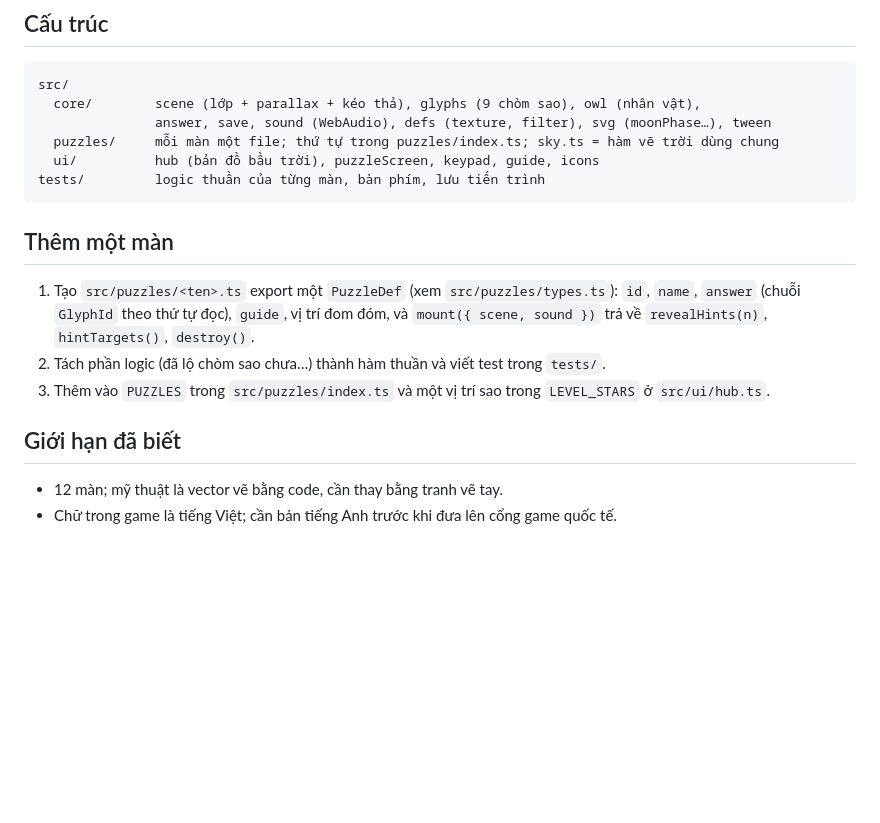
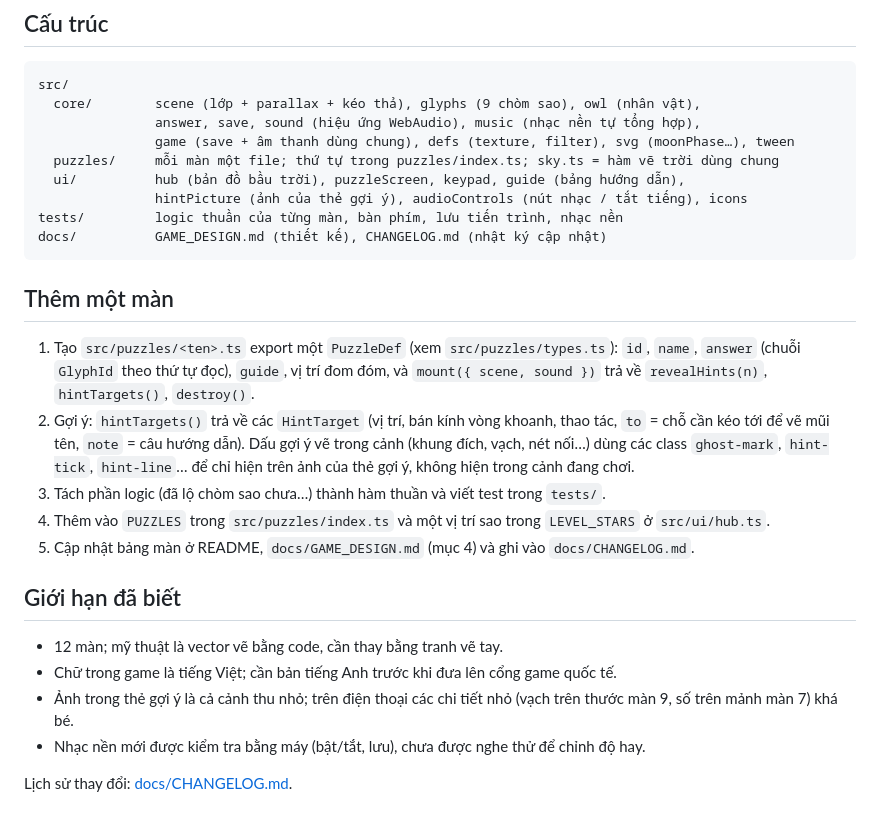
Before and after one commit to nhattana6/puzzle_web_game, a Markdown page: README.md, the part around the change. Rendered like a GitHub page; blank space fills up the shorter version.

````diff
--- a/README.md
+++ b/README.md
@@ -57,10 +57,13 @@ Mở thẳng một màn: `http://localhost:5173/#<id>`, ví dụ `#night-clouds`
 ```
 src/
   core/        scene (lớp + parallax + kéo thả), glyphs (9 chòm sao), owl (nhân vật),
-               answer, save, sound (WebAudio), defs (texture, filter), svg (moonPhase…), tween
+               answer, save, sound (hiệu ứng WebAudio), music (nhạc nền tự tổng hợp),
+               game (save + âm thanh dùng chung), defs (texture, filter), svg (moonPhase…), tween
   puzzles/     mỗi màn một file; thứ tự trong puzzles/index.ts; sky.ts = hàm vẽ trời dùng chung
-  ui/          hub (bản đồ bầu trời), puzzleScreen, keypad, guide, icons
-tests/         logic thuần của từng màn, bàn phím, lưu tiến trình
+  ui/          hub (bản đồ bầu trời), puzzleScreen, keypad, guide (bảng hướng dẫn),
+               hintPicture (ảnh của thẻ gợi ý), audioControls (nút nhạc / tắt tiếng), icons
+tests/         logic thuần của từng màn, bàn phím, lưu tiến trình, nhạc nền
+docs/          GAME_DESIGN.md (thiết kế), CHANGELOG.md (nhật ký cập nhật)
 ```
 
 ## Thêm một màn
@@ -68,10 +71,19 @@ tests/         logic thuần của từng màn, bàn phím, lưu tiến trình
 1. Tạo `src/puzzles/<ten>.ts` export một `PuzzleDef` (xem `src/puzzles/types.ts`): `id`, `name`,
    `answer` (chuỗi `GlyphId` theo thứ tự đọc), `guide`, vị trí đom đóm, và `mount({ scene, sound })`
    trả về `revealHints(n)`, `hintTargets()`, `destroy()`.
-2. Tách phần logic (đã lộ chòm sao chưa…) thành hàm thuần và viết test trong `tests/`.
-3. Thêm vào `PUZZLES` trong `src/puzzles/index.ts` và một vị trí sao trong `LEVEL_STARS` ở `src/ui/hub.ts`.
+2. Gợi ý: `hintTargets()` trả về các `HintTarget` (vị trí, bán kính vòng khoanh, thao tác, `to` = chỗ cần kéo tới
+   để vẽ mũi tên, `note` = câu hướng dẫn). Dấu gợi ý vẽ trong cảnh (khung đích, vạch, nét nối…) dùng các class
+   `ghost-mark`, `hint-tick`, `hint-line`… để chỉ hiện trên ảnh của thẻ gợi ý, không hiện trong cảnh đang chơi.
+3. Tách phần logic (đã lộ chòm sao chưa…) thành hàm thuần và viết test trong `tests/`.
+4. Thêm vào `PUZZLES` trong `src/puzzles/index.ts` và một vị trí sao trong `LEVEL_STARS` ở `src/ui/hub.ts`.
+5. Cập nhật bảng màn ở README, `docs/GAME_DESIGN.md` (mục 4) và ghi vào `docs/CHANGELOG.md`.
 
 ## Giới hạn đã biết
 
 - 12 màn; mỹ thuật là vector vẽ bằng code, cần thay bằng tranh vẽ tay.
 - Chữ trong game là tiếng Việt; cần bản tiếng Anh trước khi đưa lên cổng game quốc tế.
+- Ảnh trong thẻ gợi ý là cả cảnh thu nhỏ; trên điện thoại các chi tiết nhỏ (vạch trên thước màn 9, số trên mảnh
+  màn 7) khá bé.
+- Nhạc nền mới được kiểm tra bằng máy (bật/tắt, lưu), chưa được nghe thử để chỉnh độ hay.
+
+Lịch sử thay đổi: [docs/CHANGELOG.md](docs/CHANGELOG.md).
````
Also changed, not shown: docs/CHANGELOG.md (added, +44 -0 lines), docs/GAME_DESIGN.md (+17 -4 lines).
